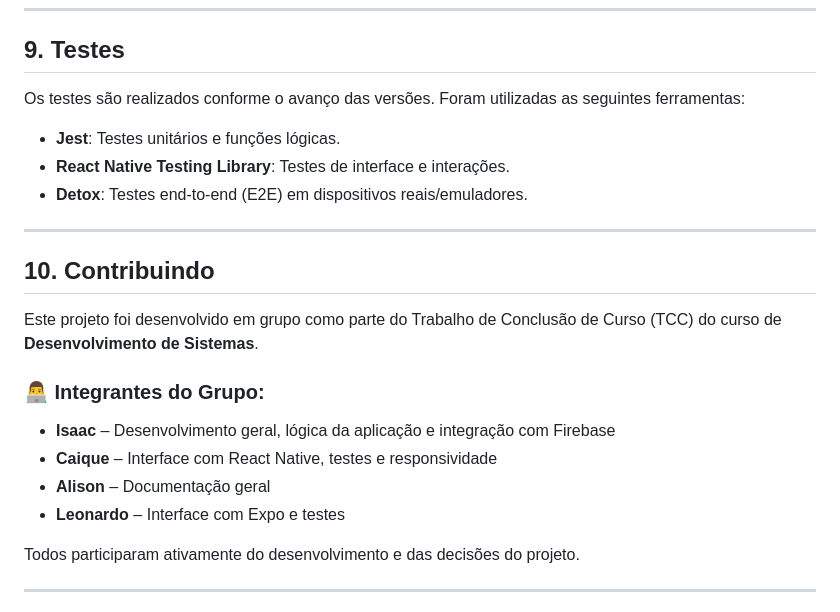
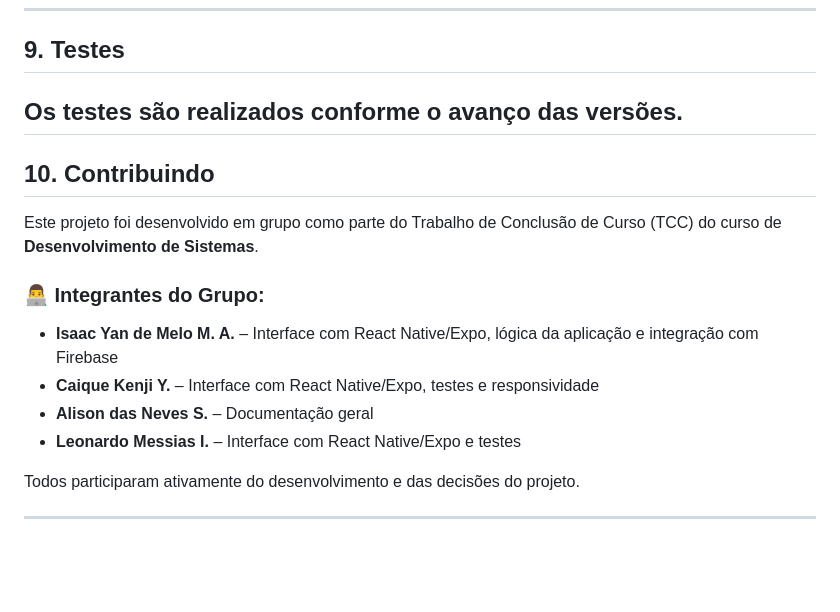
Before and after one commit to KenjiCaique/Anxiety-TCC, a Markdown page: README.md, the part around the change. GitHub-like rendering; blank space fills up the shorter version.

```diff
--- a/README.md
+++ b/README.md
@@ -212,12 +212,7 @@ npx expo start     # Inicia o projeto no Expo
 
 ## 9. Testes
 
-Os testes são realizados conforme o avanço das versões. Foram utilizadas as seguintes ferramentas:
-
-- **Jest**: Testes unitários e funções lógicas.
-- **React Native Testing Library**: Testes de interface e interações.
-- **Detox**: Testes end-to-end (E2E) em dispositivos reais/emuladores.
-
+Os testes são realizados conforme o avanço das versões.
 ---
 
 ## 10. Contribuindo
@@ -226,10 +221,10 @@ Este projeto foi desenvolvido em grupo como parte do Trabalho de Conclusão de C
 
 ### 👨‍💻 Integrantes do Grupo:
 
-- **Isaac** – Desenvolvimento geral, lógica da aplicação e integração com Firebase
-- **Caique** – Interface com React Native, testes e responsividade
-- **Alison** – Documentação geral
-- **Leonardo** – Interface com Expo e testes
+- **Isaac Yan de Melo M. A.** – Interface com React Native/Expo, lógica da aplicação e integração com Firebase
+- **Caique Kenji Y.** – Interface com React Native/Expo, testes e responsividade
+- **Alison das Neves S.** – Documentação geral
+- **Leonardo Messias I.** – Interface com React Native/Expo e testes
 
 Todos participaram ativamente do desenvolvimento e das decisões do projeto.
 
```
